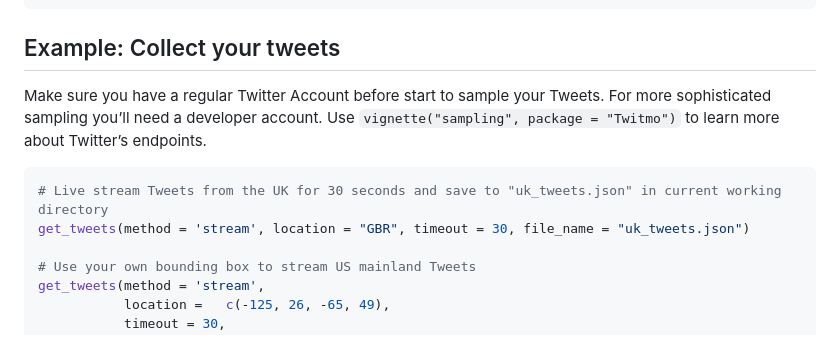
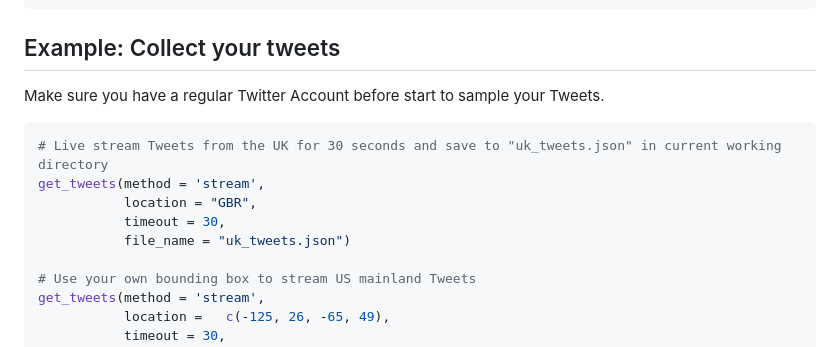
Before and after one commit to abuchmueller/Twitmo, a Markdown page: README.md, the part around the change printed below. Drawn GitHub-style.

````diff
--- a/README.md
+++ b/README.md
@@ -41,13 +41,14 @@ remotes::install_github("abuchmueller/Twitmo")
 ## Example: Collect your tweets
 
 Make sure you have a regular Twitter Account before start to sample your
-Tweets. For more sophisticated sampling you’ll need a developer account.
-Use `vignette("sampling", package = "Twitmo")` to learn more about
-Twitter’s endpoints.
+Tweets.
 
 ``` r
 # Live stream Tweets from the UK for 30 seconds and save to "uk_tweets.json" in current working directory
-get_tweets(method = 'stream', location = "GBR", timeout = 30, file_name = "uk_tweets.json")
+get_tweets(method = 'stream',
+           location = "GBR",
+           timeout = 30,
+           file_name = "uk_tweets.json")
 
 # Use your own bounding box to stream US mainland Tweets
 get_tweets(method = 'stream',
````
Also changed, not shown: other parts of README.md (+92 -92 lines), man/figures/README-ldatuner-1.png, 1 other file.
